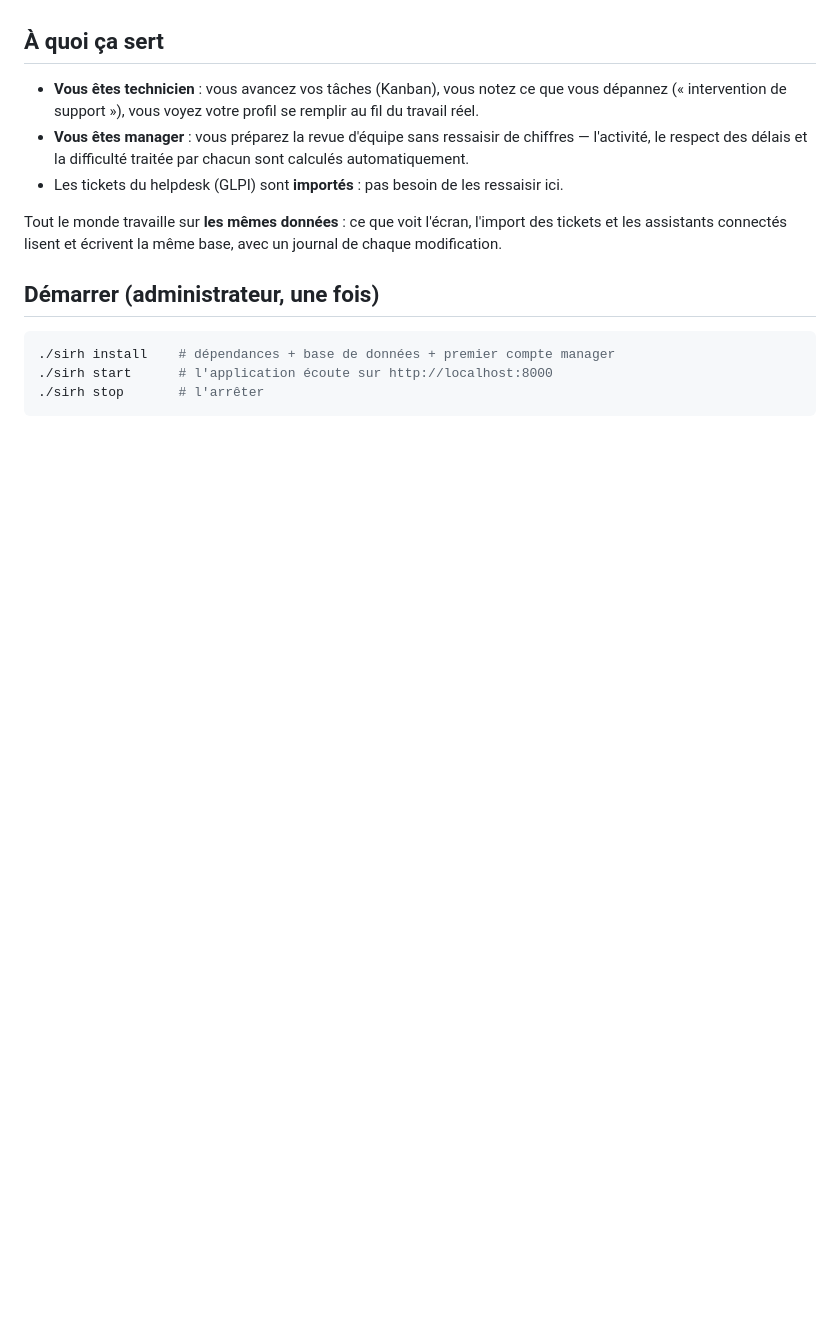
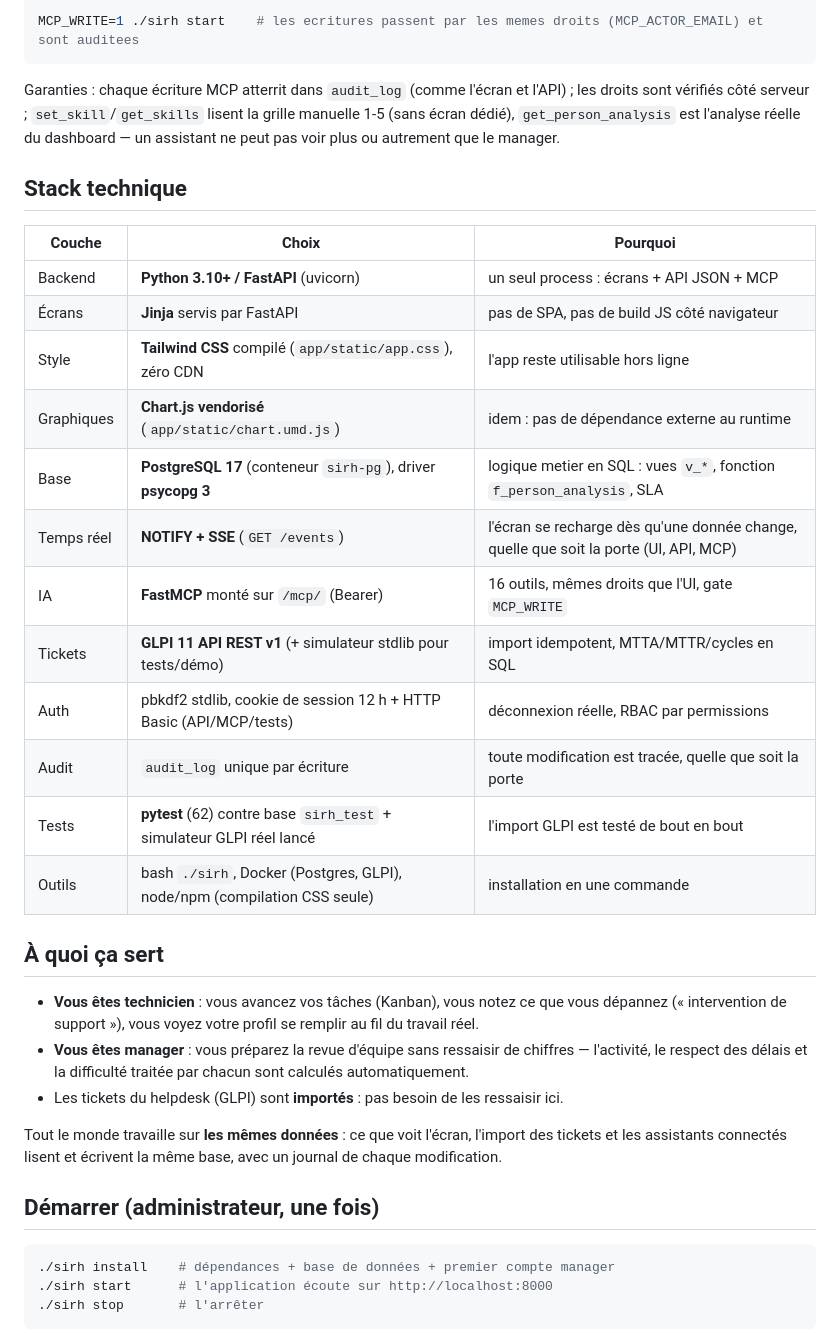
Before and after one commit to lenixras/SIRH-gestion-equipe-IT, a Markdown page: README.md, the part around one of its changes. Rendered like a GitHub page; blank space fills up the shorter version.

````diff
--- a/README.md
+++ b/README.md
@@ -6,3 +41,28 @@ Vous n'avez rien à installer sur votre poste : on y va avec un lien, on se conn
+```bash
+MCP_WRITE=1 ./sirh start    # les ecritures passent par les memes droits (MCP_ACTOR_EMAIL) et sont auditees
+```
+
+Garanties : chaque écriture MCP atterrit dans `audit_log` (comme l'écran et l'API) ; les droits
+sont vérifiés côté serveur ; `set_skill`/`get_skills` lisent la grille manuelle 1-5 (sans écran
+dédié), `get_person_analysis` est l'analyse réelle du dashboard — un assistant ne peut pas voir
+plus ou autrement que le manager.
+
+## Stack technique
+
+| Couche | Choix | Pourquoi |
+|---|---|---|
+| Backend | **Python 3.10+ / FastAPI** (uvicorn) | un seul process : écrans + API JSON + MCP |
+| Écrans | **Jinja** servis par FastAPI | pas de SPA, pas de build JS côté navigateur |
+| Style | **Tailwind CSS** compilé (`app/static/app.css`), zéro CDN | l'app reste utilisable hors ligne |
+| Graphiques | **Chart.js vendorisé** (`app/static/chart.umd.js`) | idem : pas de dépendance externe au runtime |
+| Base | **PostgreSQL 17** (conteneur `sirh-pg`), driver **psycopg 3** | logique metier en SQL : vues `v_*`, fonction `f_person_analysis`, SLA |
+| Temps réel | **NOTIFY + SSE** (`GET /events`) | l'écran se recharge dès qu'une donnée change, quelle que soit la porte (UI, API, MCP) |
+| IA | **FastMCP** monté sur `/mcp/` (Bearer) | 16 outils, mêmes droits que l'UI, gate `MCP_WRITE` |
+| Tickets | **GLPI 11 API REST v1** (+ simulateur stdlib pour tests/démo) | import idempotent, MTTA/MTTR/cycles en SQL |
+| Auth | pbkdf2 stdlib, cookie de session 12 h + HTTP Basic (API/MCP/tests) | déconnexion réelle, RBAC par permissions |
+| Audit | `audit_log` unique par écriture | toute modification est tracée, quelle que soit la porte |
+| Tests | **pytest** (62) contre base `sirh_test` + simulateur GLPI réel lancé | l'import GLPI est testé de bout en bout |
+| Outils | bash `./sirh`, Docker (Postgres, GLPI), node/npm (compilation CSS seule) | installation en une commande |
 
 ## À quoi ça sert
 
````
Also changed, not shown: other parts of README.md (+41 -7 lines).
